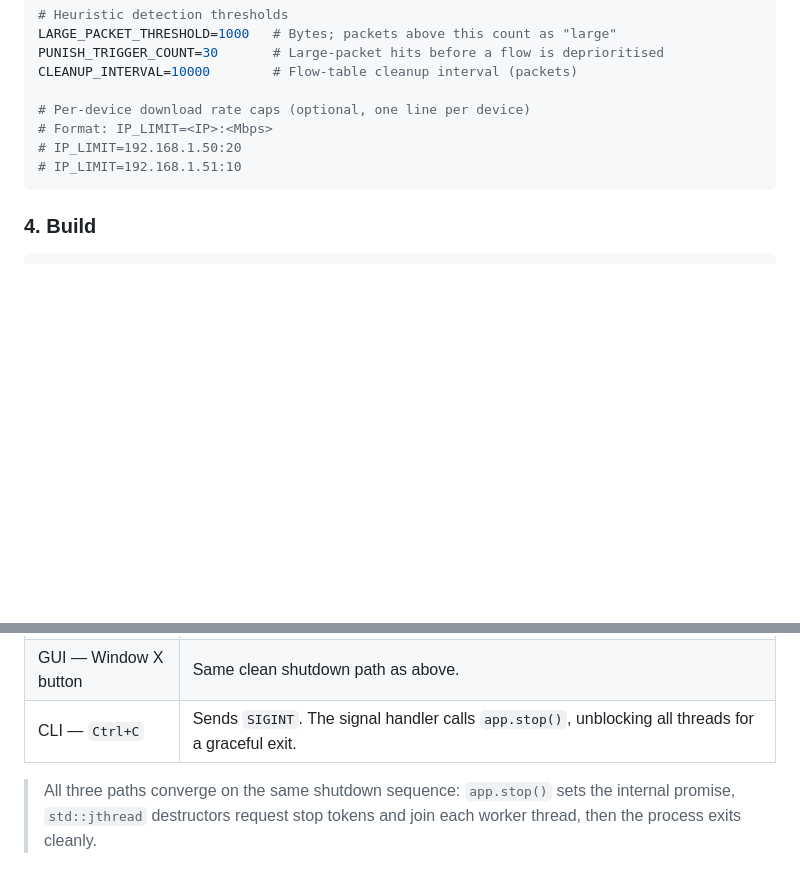
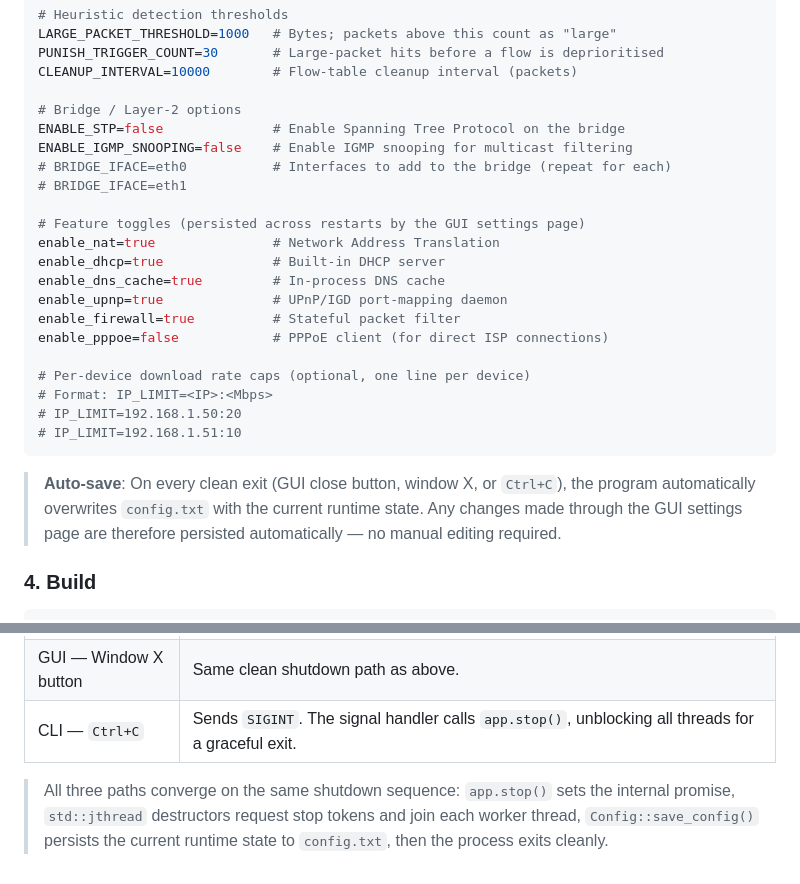
Before and after one commit to MSE981/High-Performance-Gaming-Traffic-Prioritizer, a Markdown page: README.md, 2 parts joined by grey strips. Drawn GitHub-style; blank space fills up the shorter version.

Commit message:
Docs: update README to reflect config save/load and new c...

````diff
--- a/README.md
+++ b/README.md
@@ -135,11 +135,27 @@ LARGE_PACKET_THRESHOLD=1000   # Bytes; packets above this count as "large"
 PUNISH_TRIGGER_COUNT=30       # Large-packet hits before a flow is deprioritised
 CLEANUP_INTERVAL=10000        # Flow-table cleanup interval (packets)
 
+# Bridge / Layer-2 options
+ENABLE_STP=false              # Enable Spanning Tree Protocol on the bridge
+ENABLE_IGMP_SNOOPING=false    # Enable IGMP snooping for multicast filtering
+# BRIDGE_IFACE=eth0           # Interfaces to add to the bridge (repeat for each)
+# BRIDGE_IFACE=eth1
+
+# Feature toggles (persisted across restarts by the GUI settings page)
+enable_nat=true               # Network Address Translation
+enable_dhcp=true              # Built-in DHCP server
+enable_dns_cache=true         # In-process DNS cache
+enable_upnp=true              # UPnP/IGD port-mapping daemon
+enable_firewall=true          # Stateful packet filter
+enable_pppoe=false            # PPPoE client (for direct ISP connections)
+
 # Per-device download rate caps (optional, one line per device)
 # Format: IP_LIMIT=<IP>:<Mbps>
 # IP_LIMIT=192.168.1.50:20
 # IP_LIMIT=192.168.1.51:10
 ```
+
+> **Auto-save**: On every clean exit (GUI close button, window X, or `Ctrl+C`), the program automatically overwrites `config.txt` with the current runtime state. Any changes made through the GUI settings page are therefore persisted automatically — no manual editing required.
 
 ### 4. Build
 
@@ -176,4 +192,4 @@ sudo ./GamingTrafficPrioritizer
 | GUI — Window X button | Same clean shutdown path as above. |
 | CLI — `Ctrl+C` | Sends `SIGINT`. The signal handler calls `app.stop()`, unblocking all threads for a graceful exit. |
 
-> All three paths converge on the same shutdown sequence: `app.stop()` sets the internal promise, `std::jthread` destructors request stop tokens and join each worker thread, then the process exits cleanly.
+> All three paths converge on the same shutdown sequence: `app.stop()` sets the internal promise, `std::jthread` destructors request stop tokens and join each worker thread, `Config::save_config()` persists the current runtime state to `config.txt`, then the process exits cleanly.
````
